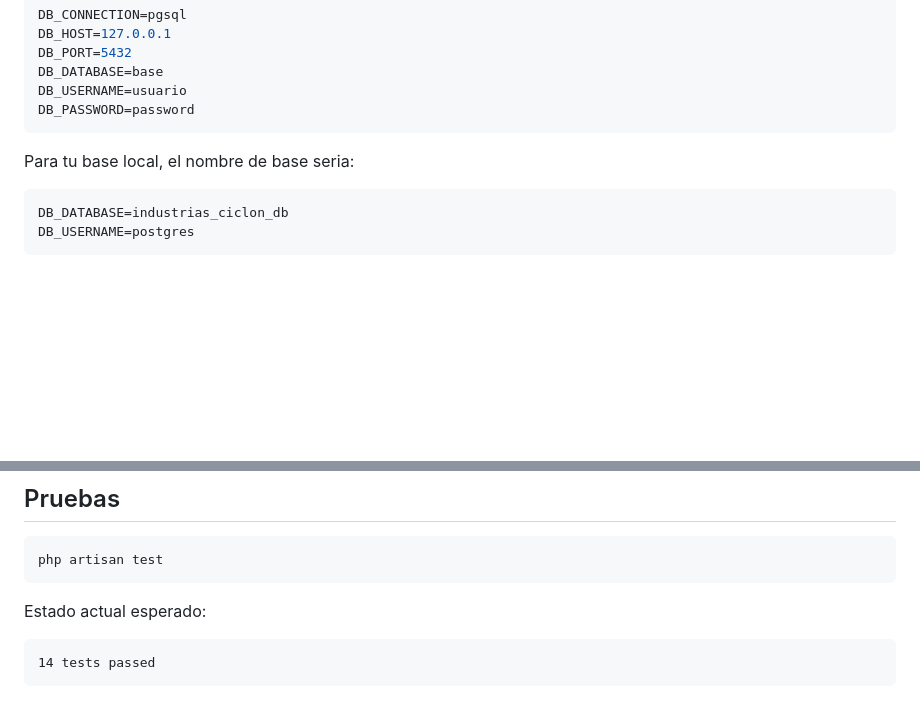
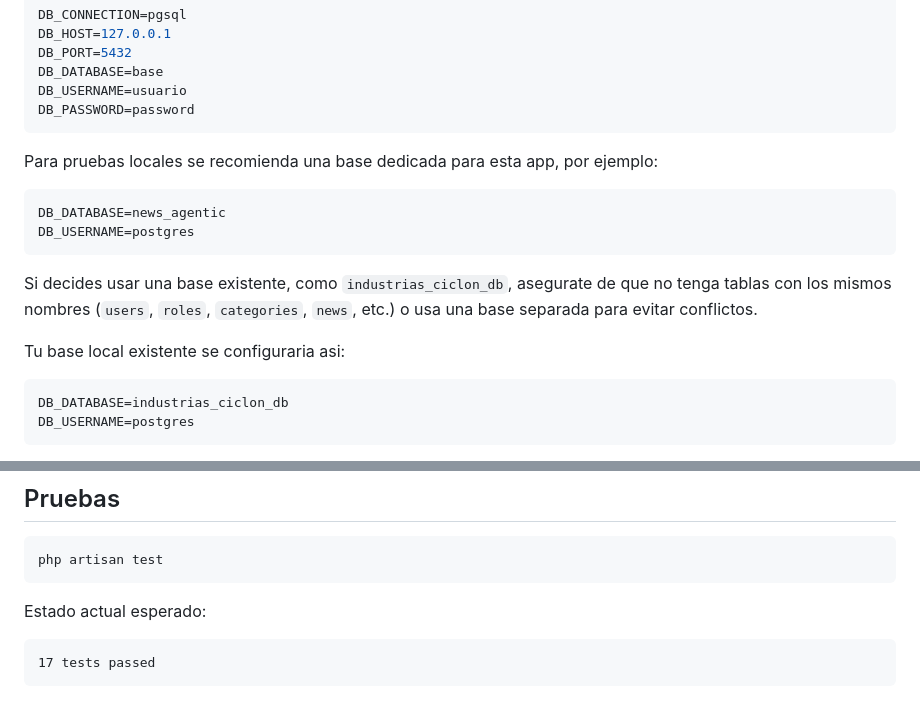
Before and after one commit to AbrahamMejicanos/PruebaTecnicaApp, a Markdown page: backend/README.md, 2 parts joined by grey strips. Drawn GitHub-style; blank space fills up the shorter version.

Commit message:
Clarify backend environment setup

````diff
--- a/backend/README.md
+++ b/backend/README.md
@@ -187,7 +187,16 @@ DB_USERNAME=usuario
 DB_PASSWORD=password
 ```
 
-Para tu base local, el nombre de base seria:
+Para pruebas locales se recomienda una base dedicada para esta app, por ejemplo:
+
+```env
+DB_DATABASE=news_agentic
+DB_USERNAME=postgres
+```
+
+Si decides usar una base existente, como `industrias_ciclon_db`, asegurate de que no tenga tablas con los mismos nombres (`users`, `roles`, `categories`, `news`, etc.) o usa una base separada para evitar conflictos.
+
+Tu base local existente se configuraria asi:
 
 ```env
 DB_DATABASE=industrias_ciclon_db
@@ -238,5 +247,5 @@ php artisan test
 Estado actual esperado:
 
 ```text
-14 tests passed
+17 tests passed
 ```
````
Also changed, not shown: README.md (+3 -1 lines).
